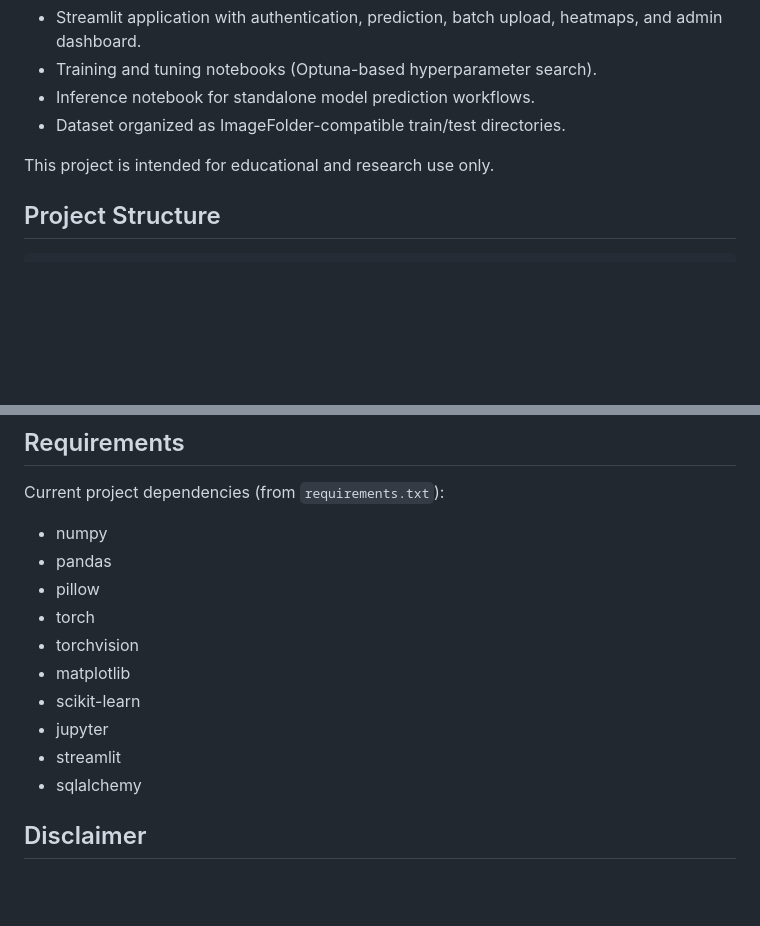
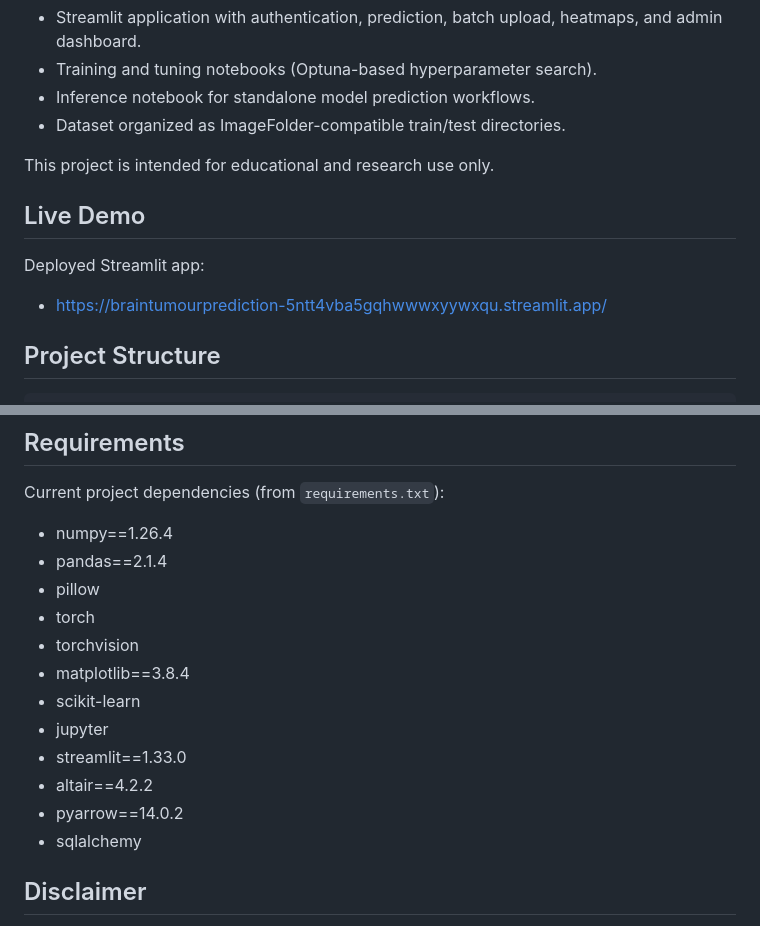
Before and after one commit to BharathLingaReddy-Palem/Brain_Tumour_Prediction, a Markdown page: README.md, 2 parts joined by grey strips. Drawn GitHub-style; blank space fills up the shorter version.

Commit message:
Add live Streamlit app URL to README

```diff
--- a/README.md
+++ b/README.md
@@ -8,6 +8,12 @@ End-to-end brain MRI tumor classification project with:
 - Dataset organized as ImageFolder-compatible train/test directories.
 
 This project is intended for educational and research use only.
+
+## Live Demo
+
+Deployed Streamlit app:
+
+- https://braintumourprediction-5ntt4vba5gqhwwwxyywxqu.streamlit.app/
 
 ## Project Structure
 
@@ -183,16 +189,19 @@ Ensure both are using the same deployed checkpoint (`best_brain_tumor_model.pth`
 
 Current project dependencies (from `requirements.txt`):
 
-- numpy
-- pandas
+- numpy==1.26.4
+- pandas==2.1.4
 - pillow
 - torch
 - torchvision
-- matplotlib
+- matplotlib==3.8.4
 - scikit-learn
 - jupyter
-- streamlit
+- streamlit==1.33.0
+- altair==4.2.2
+- pyarrow==14.0.2
 - sqlalchemy
+
 
 ## Disclaimer
 
```
